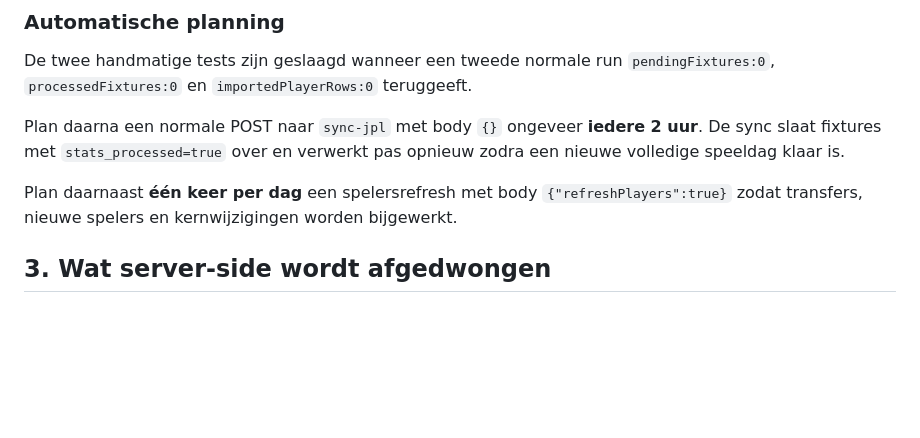
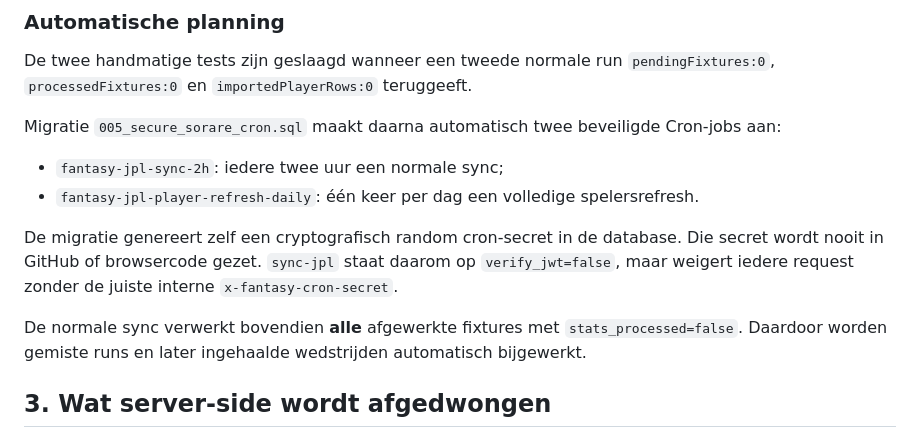
Before and after one commit to Hugo28j/Fantasy-Jupiler-pro-league-, a Markdown page: BACKEND_SETUP.md, the part around the change. Rendered like a GitHub page; blank space fills up the shorter version.

Commit message:
Document secure automatic Sorare cron

```diff
--- a/BACKEND_SETUP.md
+++ b/BACKEND_SETUP.md
@@ -102,9 +102,14 @@ Het huidige Sorare `PlayerGameStats`-schema bevat geen rechtstreeks veld voor **
 
 De twee handmatige tests zijn geslaagd wanneer een tweede normale run `pendingFixtures:0`, `processedFixtures:0` en `importedPlayerRows:0` teruggeeft.
 
-Plan daarna een normale POST naar `sync-jpl` met body `{}` ongeveer **iedere 2 uur**. De sync slaat fixtures met `stats_processed=true` over en verwerkt pas opnieuw zodra een nieuwe volledige speeldag klaar is.
+Migratie `005_secure_sorare_cron.sql` maakt daarna automatisch twee beveiligde Cron-jobs aan:
 
-Plan daarnaast **één keer per dag** een spelersrefresh met body `{"refreshPlayers":true}` zodat transfers, nieuwe spelers en kernwijzigingen worden bijgewerkt.
+- `fantasy-jpl-sync-2h`: iedere twee uur een normale sync;
+- `fantasy-jpl-player-refresh-daily`: één keer per dag een volledige spelersrefresh.
+
+De migratie genereert zelf een cryptografisch random cron-secret in de database. Die secret wordt nooit in GitHub of browsercode gezet. `sync-jpl` staat daarom op `verify_jwt=false`, maar weigert iedere request zonder de juiste interne `x-fantasy-cron-secret`.
+
+De normale sync verwerkt bovendien **alle** afgewerkte fixtures met `stats_processed=false`. Daardoor worden gemiste runs en later ingehaalde wedstrijden automatisch bijgewerkt.
 
 ## 3. Wat server-side wordt afgedwongen
 
```
